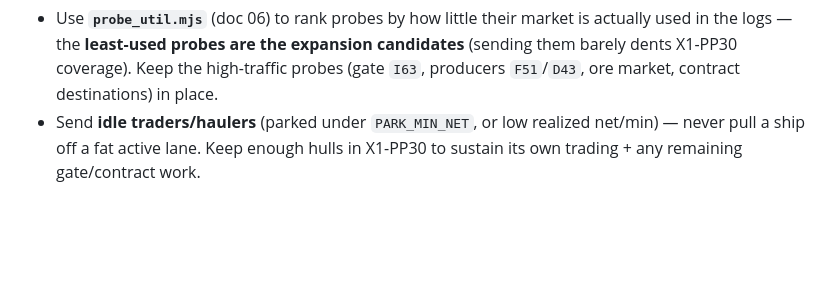
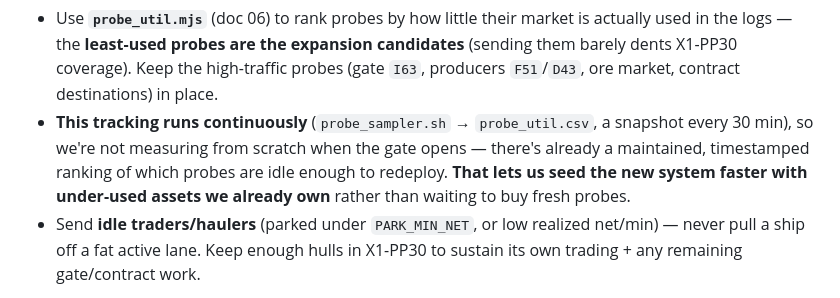
Before and after one commit to jdkajewski/SpaceTraders-agent, a Markdown page: docs/08-expansion.md, the part around the change. Rendered like a GitHub page; blank space fills up the shorter version.

```diff
--- a/docs/08-expansion.md
+++ b/docs/08-expansion.md
@@ -128,6 +128,10 @@ way gate-supply is (spend only `availableForWork`, keep `OPERATING_RESERVE`, nev
   logs — the **least-used probes are the expansion candidates** (sending them barely dents X1-PP30
   coverage). Keep the high-traffic probes (gate `I63`, producers `F51`/`D43`, ore market, contract
   destinations) in place.
+- **This tracking runs continuously** (`probe_sampler.sh` → `probe_util.csv`, a snapshot every 30 min),
+  so we're not measuring from scratch when the gate opens — there's already a maintained, timestamped
+  ranking of which probes are idle enough to redeploy. **That lets us seed the new system faster with
+  under-used assets we already own** rather than waiting to buy fresh probes.
 - Send **idle traders/haulers** (parked under `PARK_MIN_NET`, or low realized net/min) — never pull a
   ship off a fat active lane. Keep enough hulls in X1-PP30 to sustain its own trading + any remaining
   gate/contract work.
```
Also changed, not shown: docs/06-tooling.md (+10 -3 lines).
